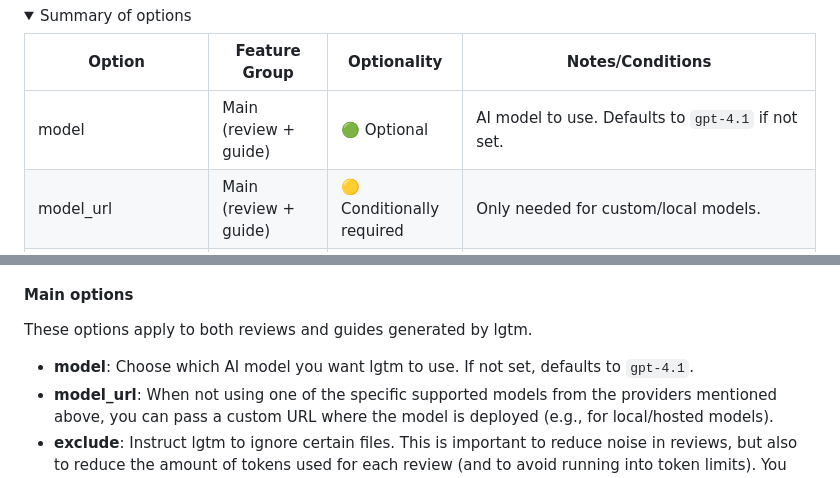
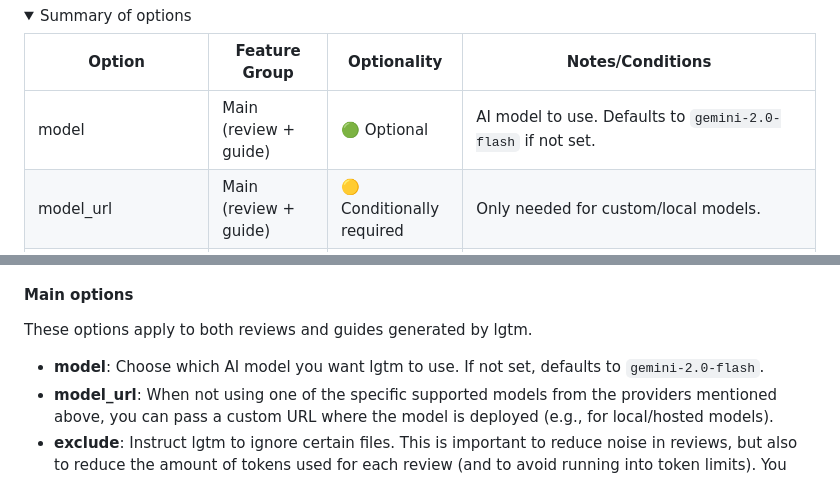
Before and after one commit to elementsinteractive/lgtm-ai, a Markdown page: README.md, 2 parts joined by grey strips. GitHub-like rendering; folded sections open.

Commit message:
docs: fix incorrect default model

```diff
--- a/README.md
+++ b/README.md
@@ -392,7 +392,7 @@ When it comes to preference for selecting options, lgtm follows this preference
 
 | Option               | Feature Group         | Optionality         | Notes/Conditions                                                                |
 |----------------------|----------------------|---------------------|---------------------------------------------------------------------------------|
-| model                | Main (review + guide)  | 🟢 Optional                   | AI model to use. Defaults to `gpt-4.1` if not set.                              |
+| model                | Main (review + guide)  | 🟢 Optional                   | AI model to use. Defaults to `gemini-2.0-flash` if not set.                              |
 | model_url            | Main (review + guide)  | 🟡 Conditionally required     | Only needed for custom/local models.                                             |
 | exclude              | Main (review + guide)  | 🟢 Optional                   | File patterns to exclude from review.                                            |
 | publish              | Main (review + guide)  | 🟢 Optional                   | If true, posts review as comments. Default: false.                               |
@@ -418,7 +418,7 @@ When it comes to preference for selecting options, lgtm follows this preference
 
 These options apply to both reviews and guides generated by lgtm.
 
-- **model**: Choose which AI model you want lgtm to use. If not set, defaults to `gpt-4.1`.
+- **model**: Choose which AI model you want lgtm to use. If not set, defaults to `gemini-2.0-flash`.
 - **model_url**: When not using one of the specific supported models from the providers mentioned above, you can pass a custom URL where the model is deployed (e.g., for local/hosted models).
 - **exclude**: Instruct lgtm to ignore certain files. This is important to reduce noise in reviews, but also to reduce the amount of tokens used for each review (and to avoid running into token limits). You can specify file patterns (e.g., `exclude = ["*.md", "package-lock.json"]`).
 - **publish**: If `true`, lgtm will post the review as comments on the PR page. Default is `false`.
```
